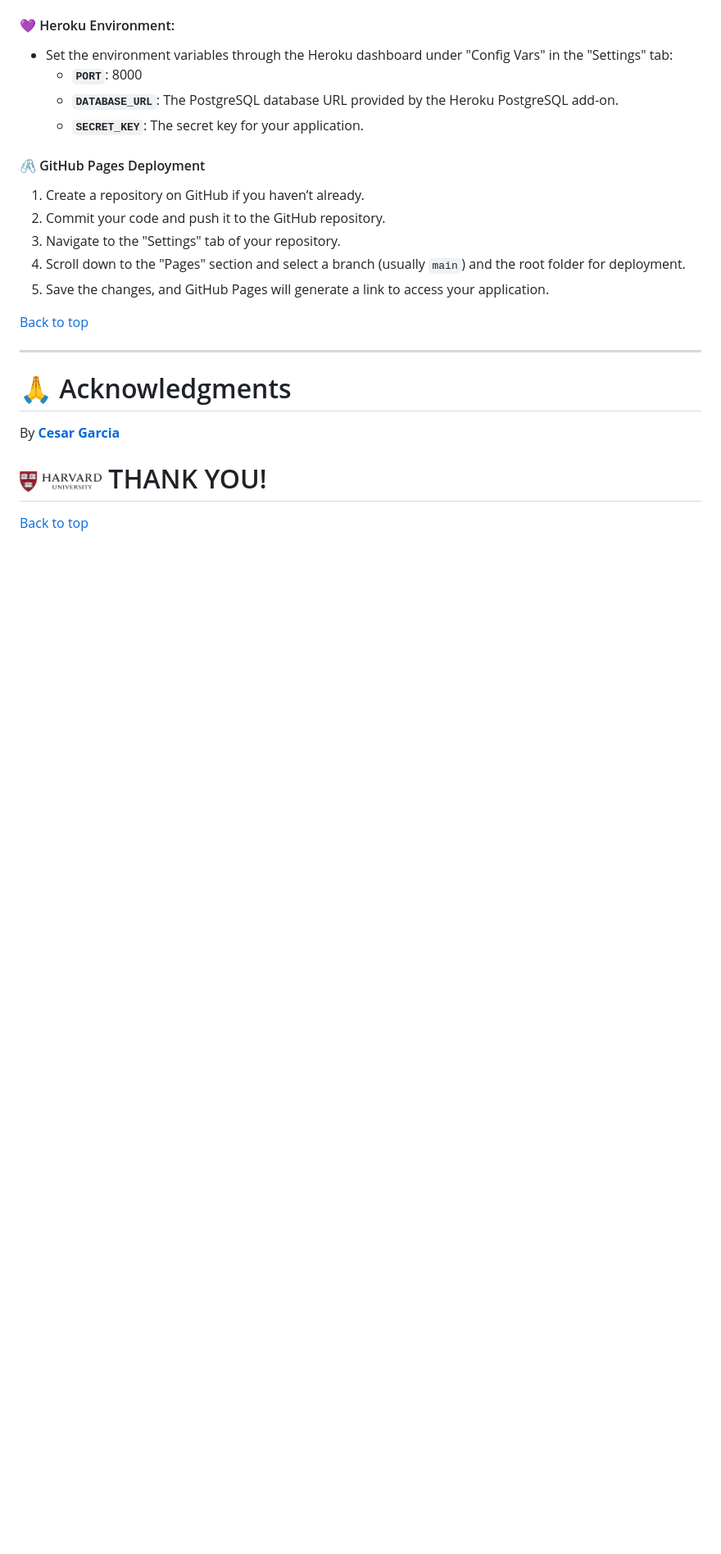
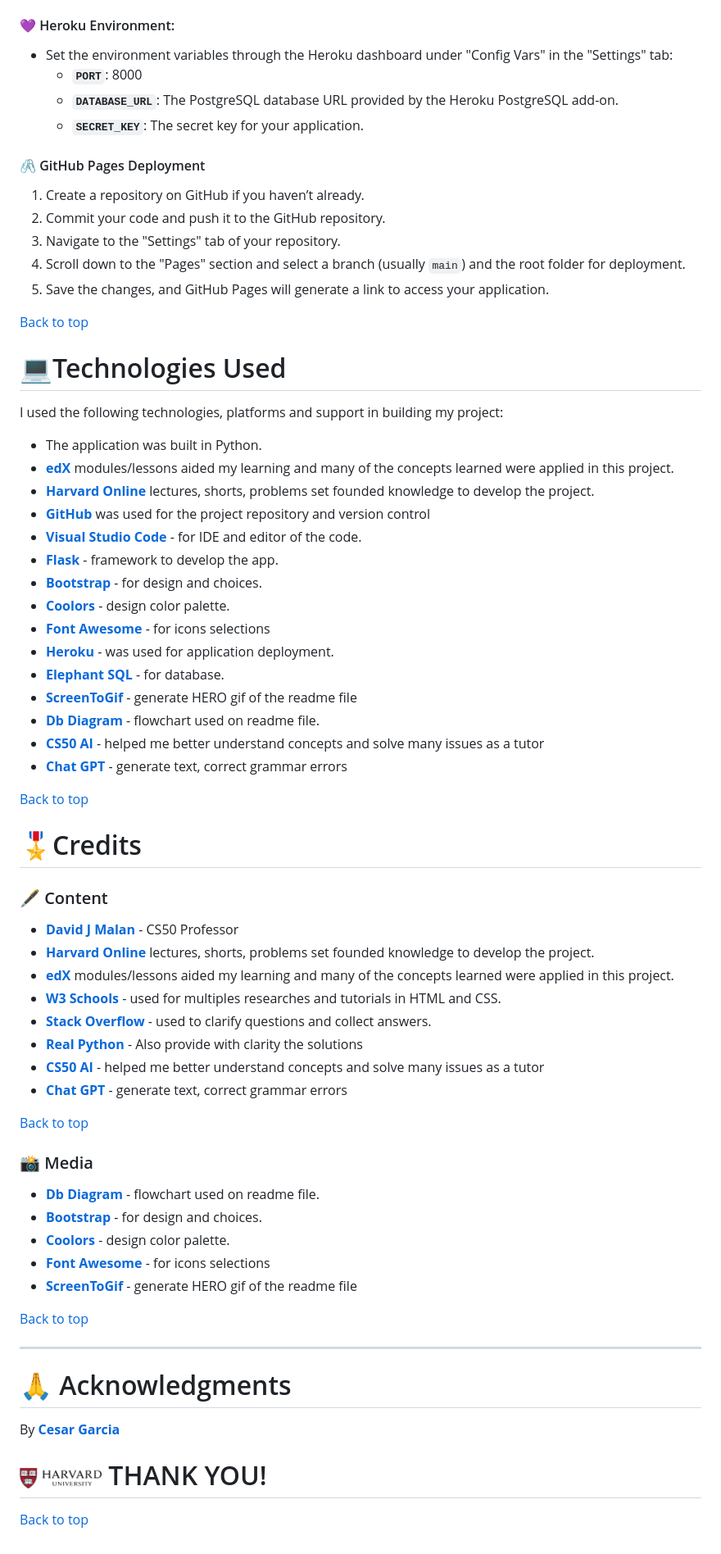
Before and after one commit to Cesargarciajr/ultimate_planner, a Markdown page: README.md, the part around the change printed below. Shown: that part at 82% size. Rendered like a GitHub page; blank space fills up the shorter version.

Commit message:
Updated readme file with content and technologies also added some sceenshots

```diff
--- a/README.md
+++ b/README.md
@@ -509,6 +536,50 @@ While developing, some sensitive keys were accidentally pushed to GitHub. Howeve
   [Back to top](#contents)
 
 
+# 💻Technologies Used
+I used the following technologies, platforms and support in building my project:
+- The application was built in Python.
+- [**edX**](https://www.edx.org/) modules/lessons aided my learning and many of the concepts learned were applied in this project.
+- [**Harvard Online**](https://pll.harvard.edu/course/cs50-introduction-computer-science) lectures, shorts, problems set founded knowledge to develop the project.
+- [**GitHub**](https://github.com/Cesargarciajr/) was used for the project repository and version control
+- [**Visual Studio Code**](https://code.visualstudio.com/) - for IDE and editor of the code.
+- [**Flask**](https://flask.palletsprojects.com/en/stable/) - framework to develop the app.
+- [**Bootstrap**](https://getbootstrap.com/) - for design and choices.
+- [**Coolors**](https://coolors.co/) - design color palette.
+- [**Font Awesome**](https://fontawesome.com/) - for icons selections
+- [**Heroku**](https://www.heroku.com/platform) - was used for application deployment.
+- [**Elephant SQL**](https://www.elephantsql.com/) - for database.
+- [**ScreenToGif**](https://www.screentogif.com/) - generate HERO gif of the readme file
+- [**Db Diagram**](https://dbdiagram.io/) - flowchart used on readme file.
+- [**CS50 AI**](https://cs50.ai/) - helped me better understand concepts and solve many issues as a tutor
+- [**Chat GPT**](https://chatgpt.com/) - generate text, correct grammar errors
+
+[Back to top](<#contents>)
+
+# 🎖️Credits
+
+  ### 🖋️ Content
+  - [**David J Malan**](https://www.linkedin.com/in/malan/)  - CS50 Professor
+  - [**Harvard Online**](https://pll.harvard.edu/course/cs50-introduction-computer-science) lectures, shorts, problems set founded knowledge to develop the project.
+  - [**edX**](https://www.edx.org/) modules/lessons aided my learning and many of the concepts learned were applied in this project.
+  - [**W3 Schools**](https://www.w3schools.com/) - used for multiples researches and tutorials in HTML and CSS.
+  - [**Stack Overflow**](https://stackoverflow.com) - used to clarify questions and collect answers.
+  - [**Real Python**](https://realpython.com/python-pep8) - Also provide with clarity the solutions
+  - [**CS50 AI**](https://cs50.ai/) - helped me better understand concepts and solve many issues as a tutor
+  - [**Chat GPT**](https://chatgpt.com/) - generate text, correct grammar errors
+
+
+[Back to top](<#contents>)
+
+  ### 📸 Media
+- [**Db Diagram**](https://dbdiagram.io/) - flowchart used on readme file.
+- [**Bootstrap**](https://getbootstrap.com/) - for design and choices.
+- [**Coolors**](https://coolors.co/) - design color palette.
+- [**Font Awesome**](https://fontawesome.com/) - for icons selections
+- [**ScreenToGif**](https://www.screentogif.com/) - generate HERO gif of the readme file
+
+[Back to top](<#contents>)
+
 ---
 
 # 🙏 Acknowledgments
```
Also changed, not shown: other parts of README.md (+96 -69 lines), static/images/docs_imgs/color_palette.png (added).
